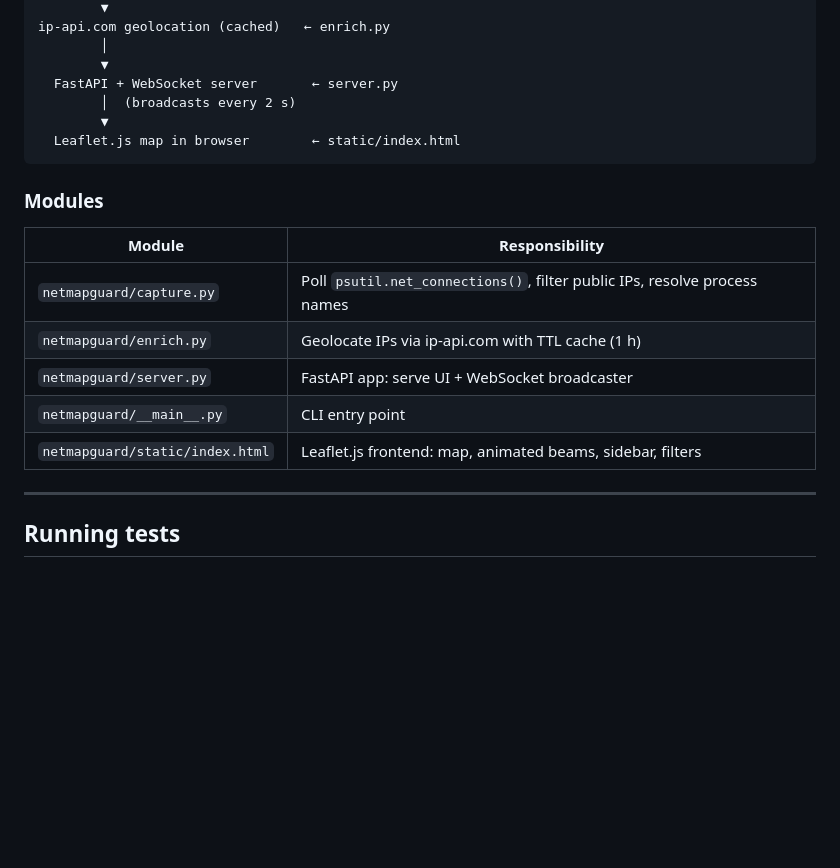
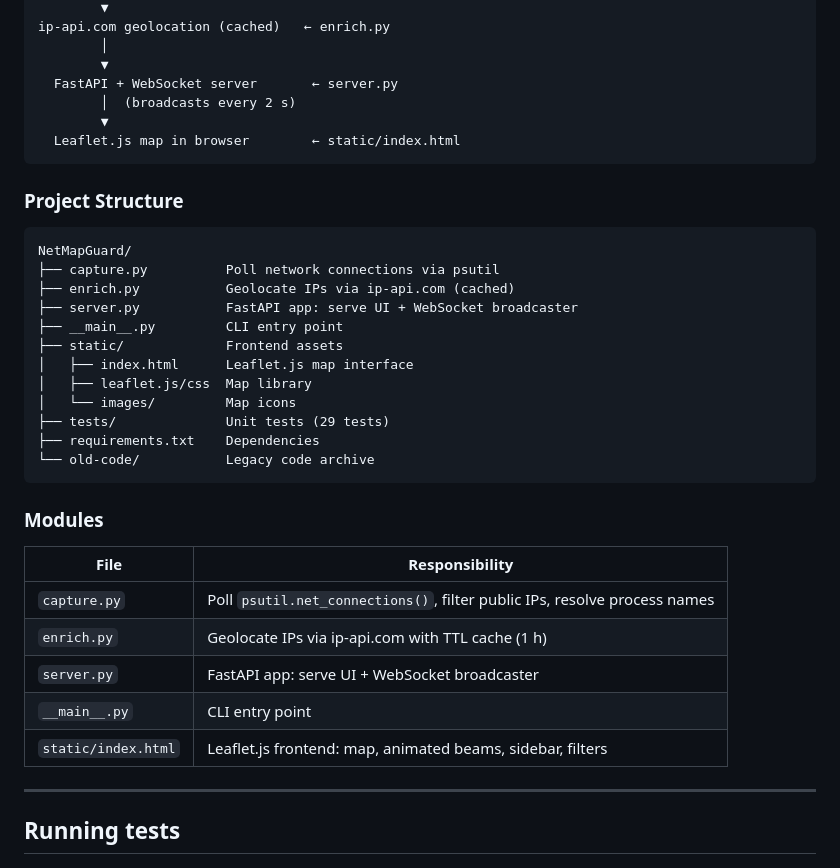
Before and after one commit to Estemobs/NetMapGuard, a Markdown page: README.md, the part around one of its changes. GitHub-like rendering; blank space fills up the shorter version.

Commit message:
docs: améliorer la documentation d'installation et ajouter la structure du projet

````diff
--- a/README.md
+++ b/README.md
@@ -103,15 +114,32 @@ ip-api.com geolocation (cached)   ← enrich.py
   Leaflet.js map in browser        ← static/index.html
 ```
 
+### Project Structure
+
+```
+NetMapGuard/
+├── capture.py          Poll network connections via psutil
+├── enrich.py           Geolocate IPs via ip-api.com (cached)
+├── server.py           FastAPI app: serve UI + WebSocket broadcaster
+├── __main__.py         CLI entry point
+├── static/             Frontend assets
+│   ├── index.html      Leaflet.js map interface
+│   ├── leaflet.js/css  Map library
+│   └── images/         Map icons
+├── tests/              Unit tests (29 tests)
+├── requirements.txt    Dependencies
+└── old-code/           Legacy code archive
+```
+
 ### Modules
 
-| Module | Responsibility |
+| File | Responsibility |
 |---|---|
-| `netmapguard/capture.py` | Poll `psutil.net_connections()`, filter public IPs, resolve process names |
-| `netmapguard/enrich.py` | Geolocate IPs via ip-api.com with TTL cache (1 h) |
-| `netmapguard/server.py` | FastAPI app: serve UI + WebSocket broadcaster |
-| `netmapguard/__main__.py` | CLI entry point |
-| `netmapguard/static/index.html` | Leaflet.js frontend: map, animated beams, sidebar, filters |
+| `capture.py` | Poll `psutil.net_connections()`, filter public IPs, resolve process names |
+| `enrich.py` | Geolocate IPs via ip-api.com with TTL cache (1 h) |
+| `server.py` | FastAPI app: serve UI + WebSocket broadcaster |
+| `__main__.py` | CLI entry point |
+| `static/index.html` | Leaflet.js frontend: map, animated beams, sidebar, filters |
 
 ---
 
````
Also changed, not shown: other parts of README.md (+20 -9 lines).
